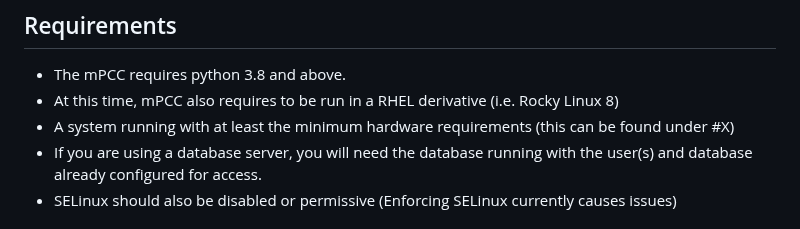
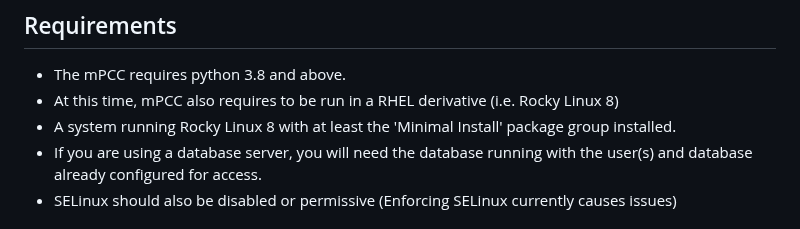
Before and after one commit to mprov-ng/mprov_control_center, a Markdown page: README.md, the part around the change. Drawn GitHub-style.

Commit message:
Update README.md
Co-authored-by: Jason Williams <54407063+jhujasonw@users.noreply.github.com>

```diff
--- a/README.md
+++ b/README.md
@@ -18,7 +18,7 @@ The mPCC is based off of Django 3.2. You will need to run a Python web app serve
 ## Requirements
 - The mPCC requires python 3.8 and above.
 - At this time, mPCC also requires to be run in a RHEL derivative (i.e. Rocky Linux 8)
-- A system running with at least the minimum hardware requirements (this can be found under #X)
+- A system running Rocky Linux 8 with at least the 'Minimal Install' package group installed.
 - If you are using a database server, you will need the database running with the user(s) and database already configured for access.
 - SELinux should also be disabled or permissive (Enforcing SELinux currently causes issues)
 
```
